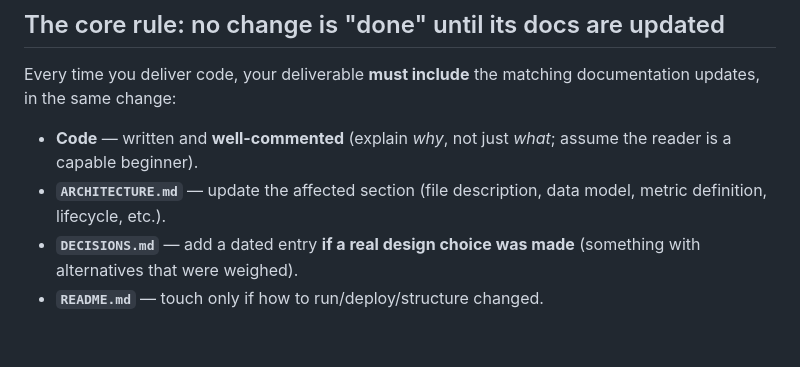
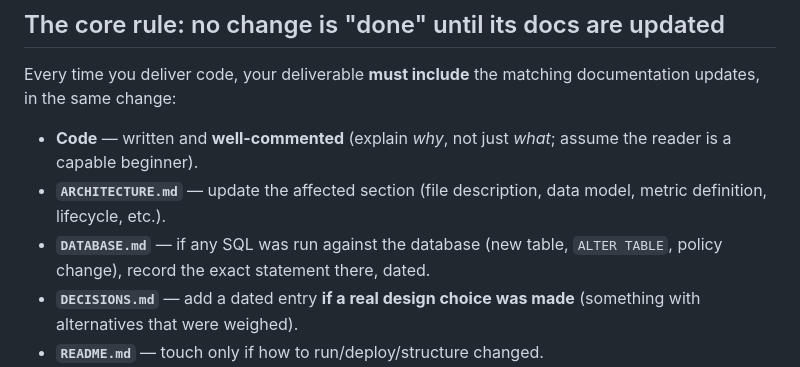
Before and after one commit to mayankdate/CompetencyApp, a Markdown page: docs/AI_WORKING_AGREEMENT.md, the part around the change. Drawn GitHub-style; blank space fills up the shorter version.

```diff
--- a/docs/AI_WORKING_AGREEMENT.md
+++ b/docs/AI_WORKING_AGREEMENT.md
@@ -69,6 +69,8 @@ documentation updates, in the same change:
   assume the reader is a capable beginner).
 - **`ARCHITECTURE.md`** — update the affected section (file description, data
   model, metric definition, lifecycle, etc.).
+- **`DATABASE.md`** — if any SQL was run against the database (new table,
+  `ALTER TABLE`, policy change), record the exact statement there, dated.
 - **`DECISIONS.md`** — add a dated entry **if a real design choice was made**
   (something with alternatives that were weighed).
 - **`README.md`** — touch only if how to run/deploy/structure changed.
```
Also changed, not shown: README.md (+8 -4 lines), docs/DATABASE.md (+59 -2 lines).
